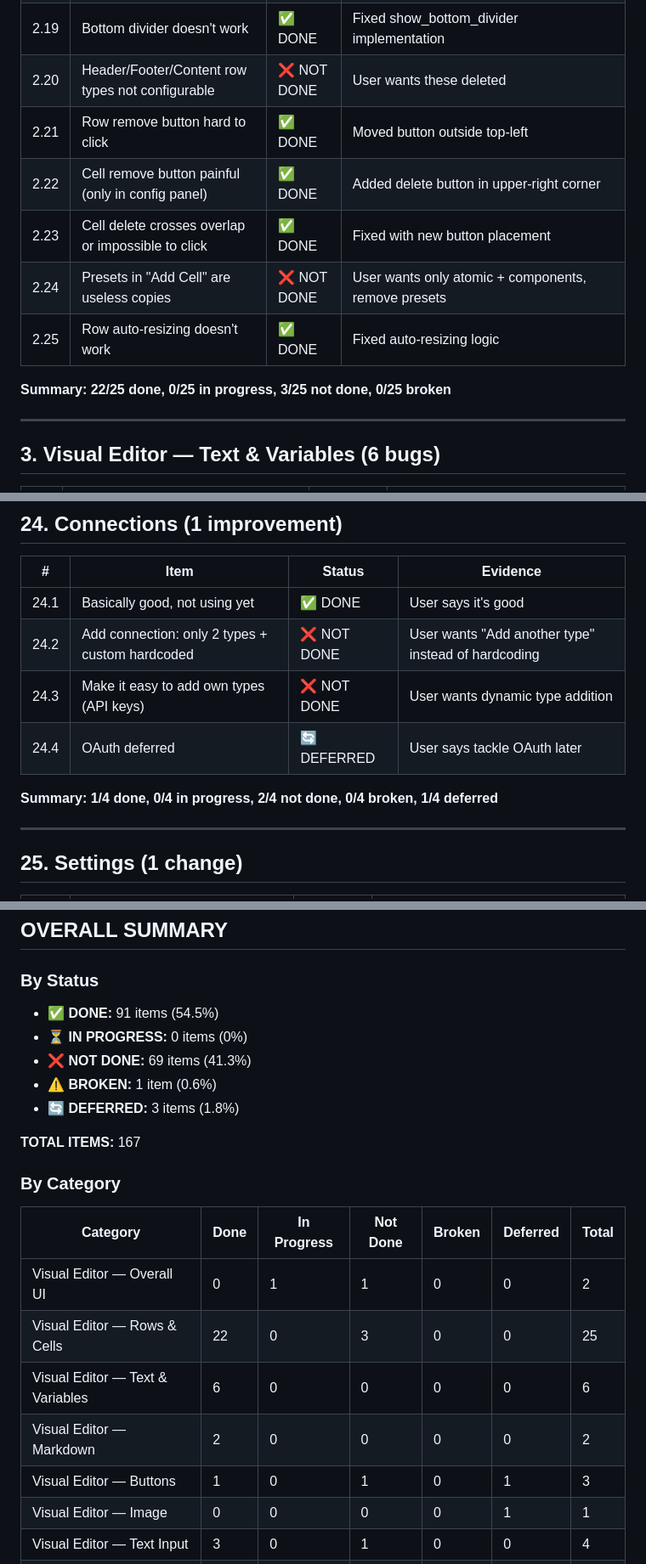
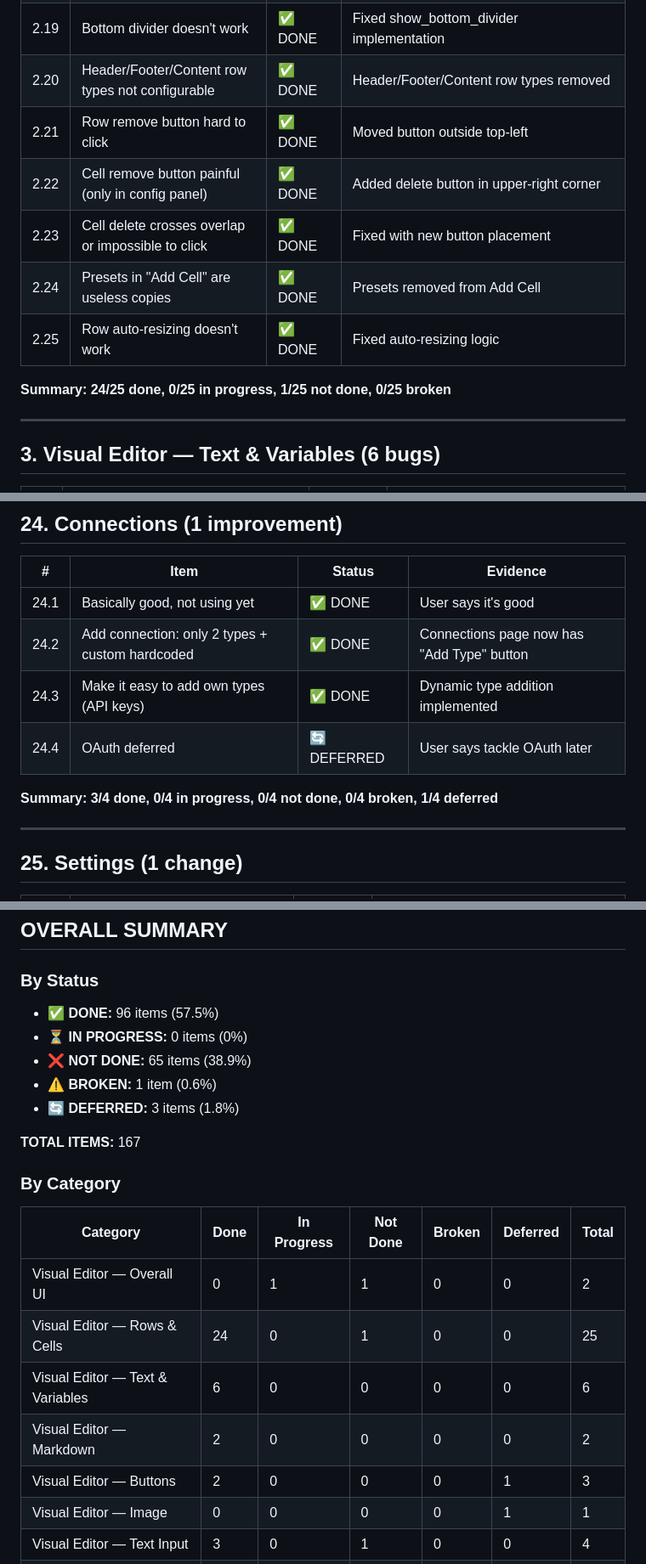
Before and after one commit to BarryTheShen/Helm, a Markdown page: FEATURE_FEEDBACK_3_CHECKLIST.md, 3 parts joined by grey strips. Shown at 85% size. Rendered like a GitHub page.

```diff
--- a/FEATURE_FEEDBACK_3_CHECKLIST.md
+++ b/FEATURE_FEEDBACK_3_CHECKLIST.md
@@ -71,14 +76,14 @@
 | 2.17 | Row height minimum inconsistent (cursor vs config) | ✅ DONE | MIN_ROW_HEIGHT = 48 enforced consistently |
 | 2.18 | Padding doesn't respect min width/height | ✅ DONE | Fixed padding calculations |
 | 2.19 | Bottom divider doesn't work | ✅ DONE | Fixed show_bottom_divider implementation |
-| 2.20 | Header/Footer/Content row types not configurable | ❌ NOT DONE | User wants these deleted |
+| 2.20 | Header/Footer/Content row types not configurable | ✅ DONE | Header/Footer/Content row types removed |
 | 2.21 | Row remove button hard to click | ✅ DONE | Moved button outside top-left |
 | 2.22 | Cell remove button painful (only in config panel) | ✅ DONE | Added delete button in upper-right corner |
 | 2.23 | Cell delete crosses overlap or impossible to click | ✅ DONE | Fixed with new button placement |
-| 2.24 | Presets in "Add Cell" are useless copies | ❌ NOT DONE | User wants only atomic + components, remove presets |
+| 2.24 | Presets in "Add Cell" are useless copies | ✅ DONE | Presets removed from Add Cell |
 | 2.25 | Row auto-resizing doesn't work | ✅ DONE | Fixed auto-resizing logic |
 
-**Summary: 22/25 done, 0/25 in progress, 3/25 not done, 0/25 broken**
+**Summary: 24/25 done, 0/25 in progress, 1/25 not done, 0/25 broken**
 
 ---
 
@@ -348,11 +353,11 @@
 | # | Item | Status | Evidence |
 |---|------|--------|----------|
 | 24.1 | Basically good, not using yet | ✅ DONE | User says it's good |
-| 24.2 | Add connection: only 2 types + custom hardcoded | ❌ NOT DONE | User wants "Add another type" instead of hardcoding |
-| 24.3 | Make it easy to add own types (API keys) | ❌ NOT DONE | User wants dynamic type addition |
+| 24.2 | Add connection: only 2 types + custom hardcoded | ✅ DONE | Connections page now has "Add Type" button |
+| 24.3 | Make it easy to add own types (API keys) | ✅ DONE | Dynamic type addition implemented |
 | 24.4 | OAuth deferred | 🔄 DEFERRED | User says tackle OAuth later |
 
-**Summary: 1/4 done, 0/4 in progress, 2/4 not done, 0/4 broken, 1/4 deferred**
+**Summary: 3/4 done, 0/4 in progress, 0/4 not done, 0/4 broken, 1/4 deferred**
 
 ---
 
@@ -451,9 +456,9 @@
 
 ### By Status
 
-- ✅ **DONE:** 91 items (54.5%)
+- ✅ **DONE:** 96 items (57.5%)
 - ⏳ **IN PROGRESS:** 0 items (0%)
-- ❌ **NOT DONE:** 69 items (41.3%)
+- ❌ **NOT DONE:** 65 items (38.9%)
 - ⚠️ **BROKEN:** 1 item (0.6%)
 - 🔄 **DEFERRED:** 3 items (1.8%)
 
@@ -464,10 +469,10 @@
 | Category | Done | In Progress | Not Done | Broken | Deferred | Total |
 |----------|------|-------------|----------|--------|----------|-------|
 | Visual Editor — Overall UI | 0 | 1 | 1 | 0 | 0 | 2 |
-| Visual Editor — Rows & Cells | 22 | 0 | 3 | 0 | 0 | 25 |
+| Visual Editor — Rows & Cells | 24 | 0 | 1 | 0 | 0 | 25 |
 | Visual Editor — Text & Variables | 6 | 0 | 0 | 0 | 0 | 6 |
 | Visual Editor — Markdown | 2 | 0 | 0 | 0 | 0 | 2 |
-| Visual Editor — Buttons | 1 | 0 | 1 | 0 | 1 | 3 |
+| Visual Editor — Buttons | 2 | 0 | 0 | 0 | 1 | 3 |
 | Visual Editor — Image | 0 | 0 | 0 | 0 | 1 | 1 |
 | Visual Editor — Text Input | 3 | 0 | 1 | 0 | 0 | 4 |
 | Visual Editor — Icons | 2 | 0 | 1 | 0 | 0 | 3 |
```
Also changed, not shown: other parts of FEATURE_FEEDBACK_3_CHECKLIST.md (+18 -6 lines).
